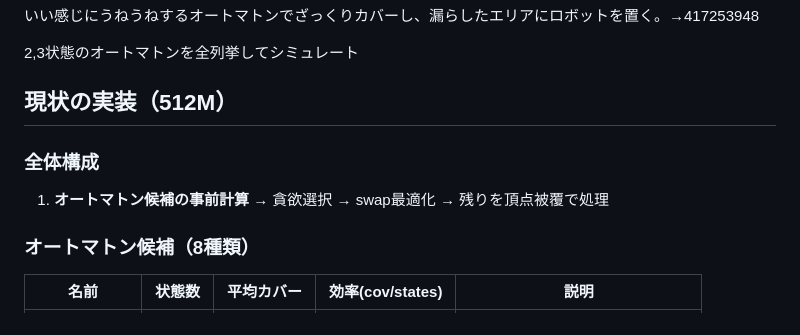
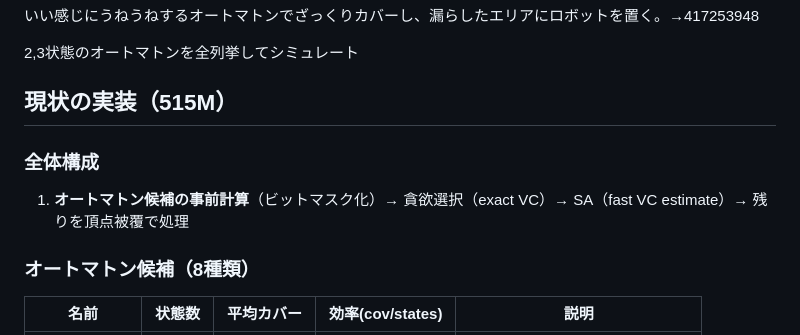
Before and after one commit to jj1guj/masters2026-qual, a Markdown page: fujihara-memo.md, the part around one of its changes. Rendered like a GitHub page.

```diff
--- a/fujihara-memo.md
+++ b/fujihara-memo.md
@@ -17,10 +17,10 @@ C: 頑張る
 
 2,3状態のオートマトンを全列挙してシミュレート
 
-## 現状の実装（512M）
+## 現状の実装（515M）
 
 ### 全体構成
-1. **オートマトン候補の事前計算** → 貪欲選択 → swap最適化 → 残りを頂点被覆で処理
+1. **オートマトン候補の事前計算**（ビットマスク化）→ 貪欲選択（exact VC）→ SA（fast VC estimate）→ 残りを頂点被覆で処理
 
 ### オートマトン候補（8種類）
 | 名前 | 状態数 | 平均カバー | 効率(cov/states) | 説明 |
```
Also changed, not shown: other parts of fujihara-memo.md (+30 -13 lines).
